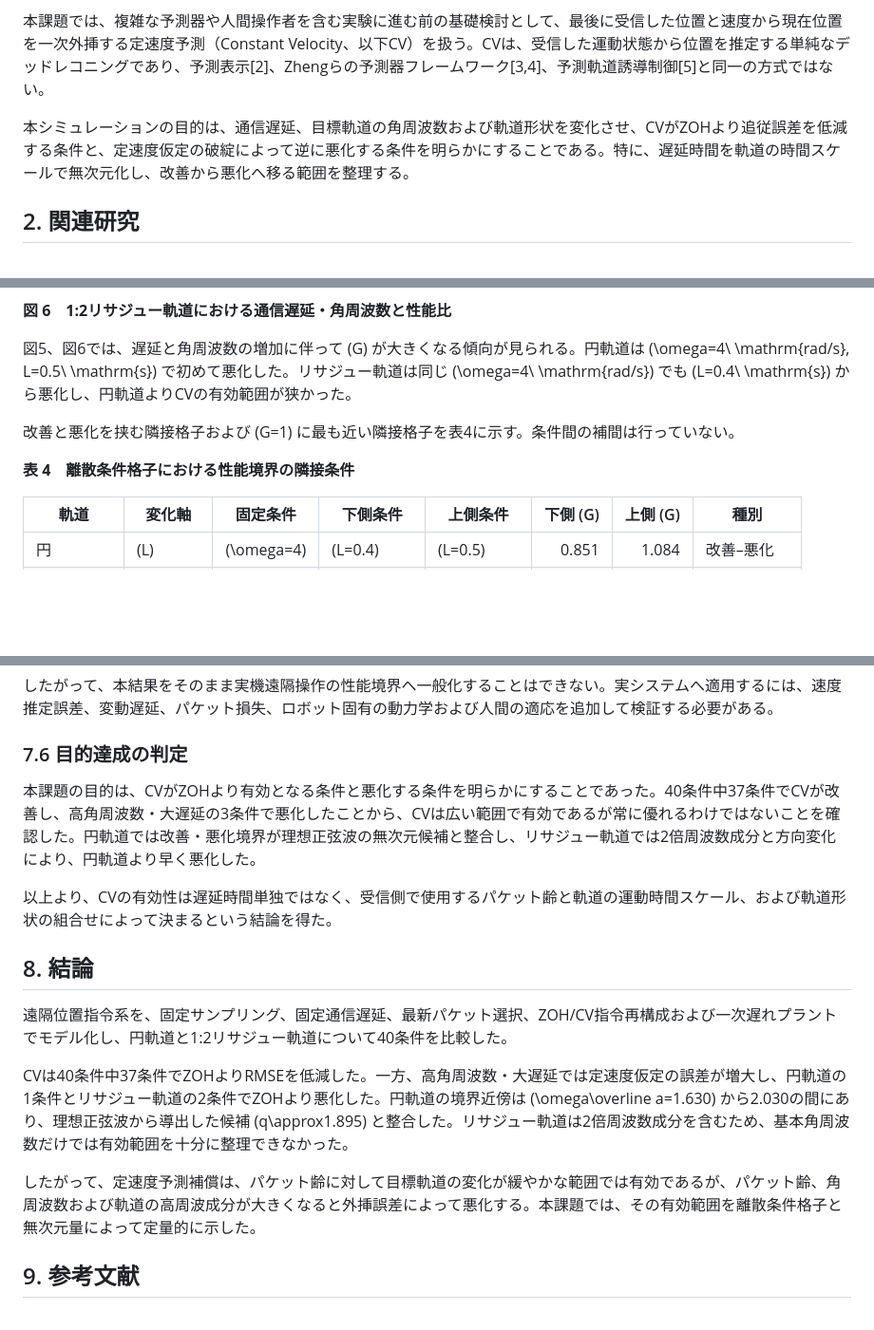
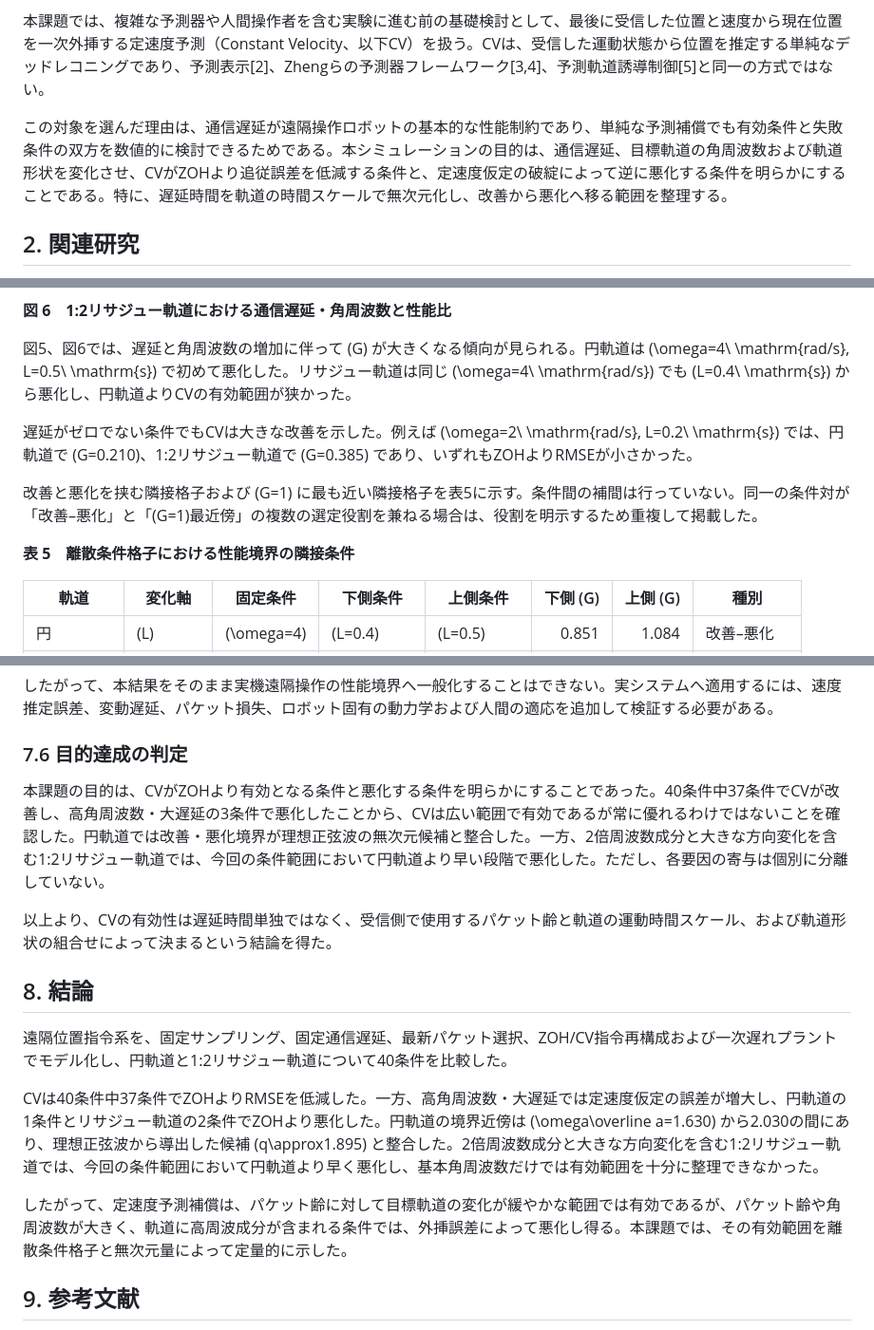
Before and after one commit to Xpotato1024/teleop-delay-study, a Markdown page: report/final_report.md, 3 parts joined by grey strips. Shown at 95% size. Rendered like a GitHub page; blank space fills up the shorter version.

```diff
--- a/report/final_report.md
+++ b/report/final_report.md
@@ -14,7 +14,7 @@
 
 本課題では、複雑な予測器や人間操作者を含む実験に進む前の基礎検討として、最後に受信した位置と速度から現在位置を一次外挿する定速度予測（Constant Velocity、以下CV）を扱う。CVは、受信した運動状態から位置を推定する単純なデッドレコニングであり、予測表示[2]、Zhengらの予測器フレームワーク[3,4]、予測軌道誘導制御[5]と同一の方式ではない。
 
-本シミュレーションの目的は、通信遅延、目標軌道の角周波数および軌道形状を変化させ、CVがZOHより追従誤差を低減する条件と、定速度仮定の破綻によって逆に悪化する条件を明らかにすることである。特に、遅延時間を軌道の時間スケールで無次元化し、改善から悪化へ移る範囲を整理する。
+この対象を選んだ理由は、通信遅延が遠隔操作ロボットの基本的な性能制約であり、単純な予測補償でも有効条件と失敗条件の双方を数値的に検討できるためである。本シミュレーションの目的は、通信遅延、目標軌道の角周波数および軌道形状を変化させ、CVがZOHより追従誤差を低減する条件と、定速度仮定の破綻によって逆に悪化する条件を明らかにすることである。特に、遅延時間を軌道の時間スケールで無次元化し、改善から悪化へ移る範囲を整理する。
 
 ## 2. 関連研究
 
@@ -299,9 +418,11 @@ CSVとMATを保存して再読込検証
 
 図5、図6では、遅延と角周波数の増加に伴って \(G\) が大きくなる傾向が見られる。円軌道は \(\omega=4\ \mathrm{rad/s}, L=0.5\ \mathrm{s}\) で初めて悪化した。リサジュー軌道は同じ \(\omega=4\ \mathrm{rad/s}\) でも \(L=0.4\ \mathrm{s}\) から悪化し、円軌道よりCVの有効範囲が狭かった。
 
-改善と悪化を挟む隣接格子および \(G=1\) に最も近い隣接格子を表4に示す。条件間の補間は行っていない。
+遅延がゼロでない条件でもCVは大きな改善を示した。例えば \(\omega=2\ \mathrm{rad/s}, L=0.2\ \mathrm{s}\) では、円軌道で \(G=0.210\)、1:2リサジュー軌道で \(G=0.385\) であり、いずれもZOHよりRMSEが小さかった。
 
-**表 4　離散条件格子における性能境界の隣接条件**
+改善と悪化を挟む隣接格子および \(G=1\) に最も近い隣接格子を表5に示す。条件間の補間は行っていない。同一の条件対が「改善–悪化」と「\(G=1\)最近傍」の複数の選定役割を兼ねる場合は、役割を明示するため重複して掲載した。
+
+**表 5　離散条件格子における性能境界の隣接条件**
 
 | 軌道 | 変化軸 | 固定条件 | 下側条件 | 上側条件 | 下側 \(G\) | 上側 \(G\) | 種別 |
 |---|---|---|---|---|---:|---:|---|
@@ -405,7 +526,7 @@ q=2\sin q
 
 ### 7.6 目的達成の判定
 
-本課題の目的は、CVがZOHより有効となる条件と悪化する条件を明らかにすることであった。40条件中37条件でCVが改善し、高角周波数・大遅延の3条件で悪化したことから、CVは広い範囲で有効であるが常に優れるわけではないことを確認した。円軌道では改善・悪化境界が理想正弦波の無次元候補と整合し、リサジュー軌道では2倍周波数成分と方向変化により、円軌道より早く悪化した。
+本課題の目的は、CVがZOHより有効となる条件と悪化する条件を明らかにすることであった。40条件中37条件でCVが改善し、高角周波数・大遅延の3条件で悪化したことから、CVは広い範囲で有効であるが常に優れるわけではないことを確認した。円軌道では改善・悪化境界が理想正弦波の無次元候補と整合した。一方、2倍周波数成分と大きな方向変化を含む1:2リサジュー軌道では、今回の条件範囲において円軌道より早い段階で悪化した。ただし、各要因の寄与は個別に分離していない。
 
 以上より、CVの有効性は遅延時間単独ではなく、受信側で使用するパケット齢と軌道の運動時間スケール、および軌道形状の組合せによって決まるという結論を得た。
 
@@ -413,9 +534,9 @@ q=2\sin q
 
 遠隔位置指令系を、固定サンプリング、固定通信遅延、最新パケット選択、ZOH/CV指令再構成および一次遅れプラントでモデル化し、円軌道と1:2リサジュー軌道について40条件を比較した。
 
-CVは40条件中37条件でZOHよりRMSEを低減した。一方、高角周波数・大遅延では定速度仮定の誤差が増大し、円軌道の1条件とリサジュー軌道の2条件でZOHより悪化した。円軌道の境界近傍は \(\omega\overline a=1.630\) から2.030の間にあり、理想正弦波から導出した候補 \(q\approx1.895\) と整合した。リサジュー軌道は2倍周波数成分を含むため、基本角周波数だけでは有効範囲を十分に整理できなかった。
+CVは40条件中37条件でZOHよりRMSEを低減した。一方、高角周波数・大遅延では定速度仮定の誤差が増大し、円軌道の1条件とリサジュー軌道の2条件でZOHより悪化した。円軌道の境界近傍は \(\omega\overline a=1.630\) から2.030の間にあり、理想正弦波から導出した候補 \(q\approx1.895\) と整合した。2倍周波数成分と大きな方向変化を含む1:2リサジュー軌道では、今回の条件範囲において円軌道より早く悪化し、基本角周波数だけでは有効範囲を十分に整理できなかった。
 
-したがって、定速度予測補償は、パケット齢に対して目標軌道の変化が緩やかな範囲では有効であるが、パケット齢、角周波数および軌道の高周波成分が大きくなると外挿誤差によって悪化する。本課題では、その有効範囲を離散条件格子と無次元量によって定量的に示した。
+したがって、定速度予測補償は、パケット齢に対して目標軌道の変化が緩やかな範囲では有効であるが、パケット齢や角周波数が大きく、軌道に高周波成分が含まれる条件では、外挿誤差によって悪化し得る。本課題では、その有効範囲を離散条件格子と無次元量によって定量的に示した。
 
 ## 9. 参考文献
 
```
Also changed, not shown: other parts of report/final_report.md (+128 -9 lines).
